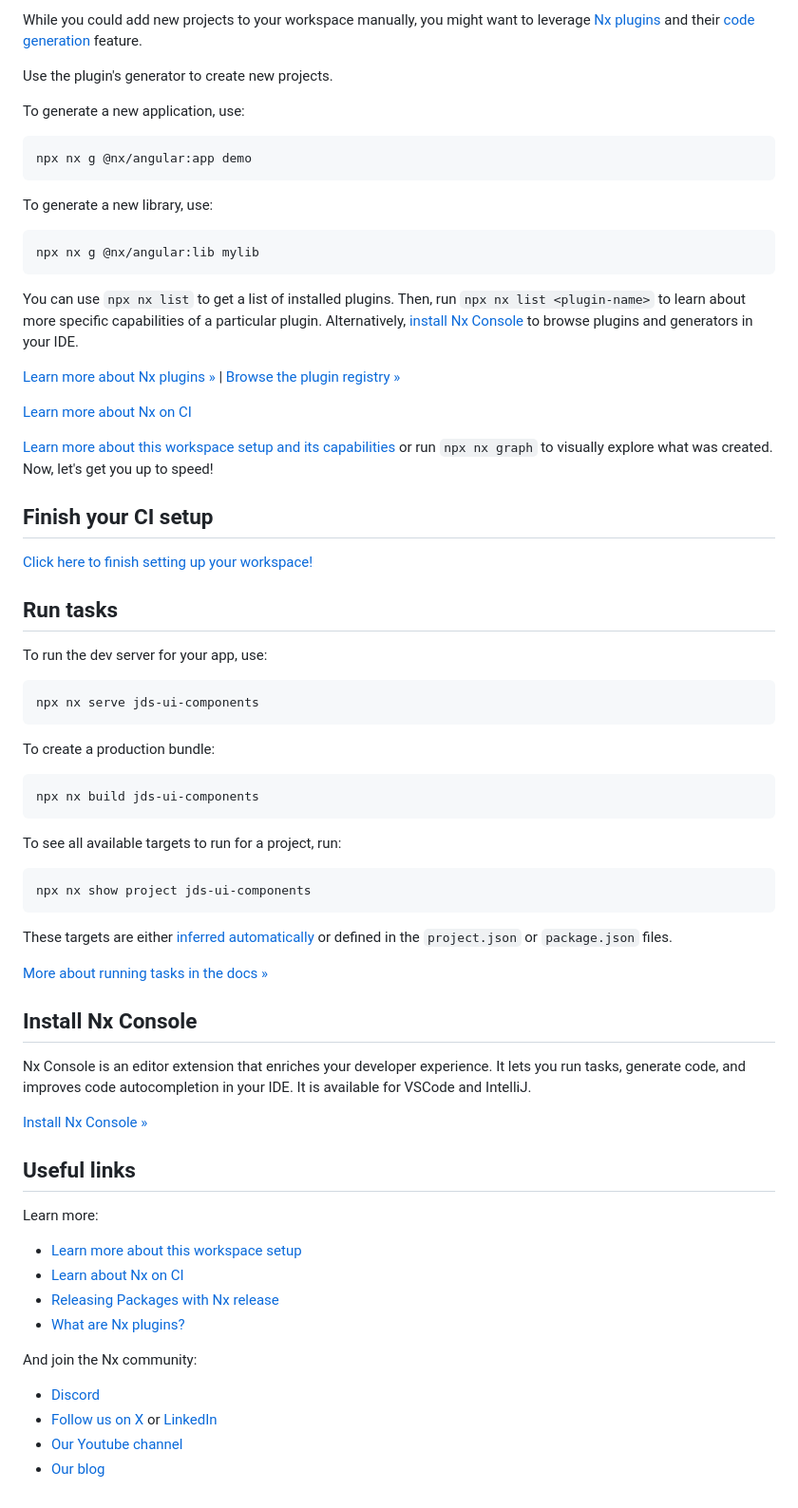
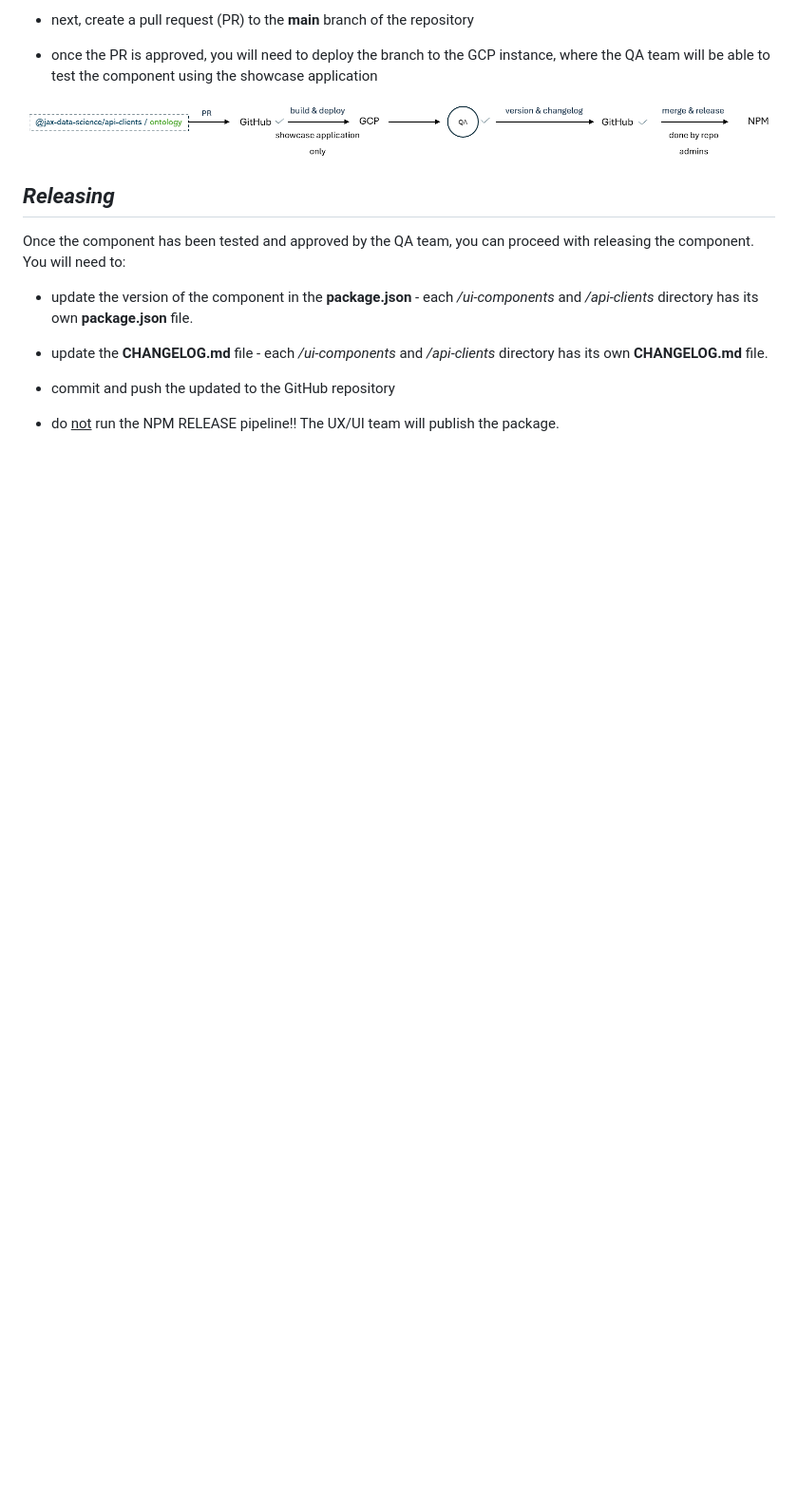
Before and after one commit to TheJacksonLaboratory/jds-ui-toolkit, a Markdown page: README.md, the part around the change printed below. Shown: that part at 95% size. Drawn GitHub-style; pictures changed too: public/release-process-jax-data-science-ui-components.png (added); blank space fills up the shorter version.

Commit message:
updates the README.md with information on creating, testing and releaseing shared UI components

````diff
--- a/README.md
+++ b/README.md
@@ -91,81 +67,26 @@ the workspace.
 
 
-
-While you could add new projects to your workspace manually, you might want to leverage [Nx plugins](https://nx.dev/concepts/nx-plugins?utm_source=nx_project&utm_medium=readme&utm_campaign=nx_projects) and their [code generation](https://nx.dev/features/generate-code?utm_source=nx_project&utm_medium=readme&utm_campaign=nx_projects) feature.
-
-Use the plugin's generator to create new projects.
-
-To generate a new application, use:
-
-```sh
-npx nx g @nx/angular:app demo
-```
-
-To generate a new library, use:
-
-```sh
-npx nx g @nx/angular:lib mylib
-```
-
-You can use `npx nx list` to get a list of installed plugins. Then, run `npx nx list <plugin-name>` to learn about more specific capabilities of a particular plugin. Alternatively, [install Nx Console](https://nx.dev/getting-started/editor-setup?utm_source=nx_project&utm_medium=readme&utm_campaign=nx_projects) to browse plugins and generators in your IDE.
-
-[Learn more about Nx plugins &raquo;](https://nx.dev/concepts/nx-plugins?utm_source=nx_project&utm_medium=readme&utm_campaign=nx_projects) | [Browse the plugin registry &raquo;](https://nx.dev/plugin-registry?utm_source=nx_project&utm_medium=readme&utm_campaign=nx_projects)
+- next, create a pull request (PR) to the **main** branch of the repository
 
 
-[Learn more about Nx on CI](https://nx.dev/ci/intro/ci-with-nx#ready-get-started-with-your-provider?utm_source=nx_project&utm_medium=readme&utm_campaign=nx_projects)
+- once the PR is approved, you will need to deploy the branch to the GCP instance,
+where the QA team will be able to test the component using the showcase application
+
+<a alt="The Jackson Laboratory Logo" href="https://www.jax.org" target="_blank" rel="noreferrer">
+    <img src="public/release-process-jax-data-science-ui-components.png" width="100%">
+</a>
+
+## *Releasing*
+Once the component has been tested and approved by the QA team, you can proceed with releasing the component.
+You will need to:
+- update the version of the component in the **package.json** - each */ui-components*
+and */api-clients* directory has its own **package.json** file.
 
 
+- update the **CHANGELOG.md** file - each */ui-components* and */api-clients* directory has its own **CHANGELOG.md** file.
 
 
-[Learn more about this workspace setup and its capabilities](https://nx.dev/getting-started/tutorials/angular-standalone-tutorial?utm_source=nx_project&amp;utm_medium=readme&amp;utm_campaign=nx_projects) or run `npx nx graph` to visually explore what was created. Now, let's get you up to speed!
-
-## Finish your CI setup
-
-[Click here to finish setting up your workspace!](https://cloud.nx.app/connect/WMyxahRqU7)
+- commit and push the updated to the GitHub repository
 
 
-## Run tasks
-
-To run the dev server for your app, use:
-
-```sh
-npx nx serve jds-ui-components
-```
-
-To create a production bundle:
-
-```sh
-npx nx build jds-ui-components
-```
-
-To see all available targets to run for a project, run:
-
-```sh
-npx nx show project jds-ui-components
-```
-
-These targets are either [inferred automatically](https://nx.dev/concepts/inferred-tasks?utm_source=nx_project&utm_medium=readme&utm_campaign=nx_projects) or defined in the `project.json` or `package.json` files.
-
-[More about running tasks in the docs &raquo;](https://nx.dev/features/run-tasks?utm_source=nx_project&utm_medium=readme&utm_campaign=nx_projects)
-
-
-## Install Nx Console
-
-Nx Console is an editor extension that enriches your developer experience. It lets you run tasks, generate code, and improves code autocompletion in your IDE. It is available for VSCode and IntelliJ.
-
-[Install Nx Console &raquo;](https://nx.dev/getting-started/editor-setup?utm_source=nx_project&utm_medium=readme&utm_campaign=nx_projects)
-
-## Useful links
-
-Learn more:
-
-- [Learn more about this workspace setup](https://nx.dev/getting-started/tutorials/angular-standalone-tutorial?utm_source=nx_project&amp;utm_medium=readme&amp;utm_campaign=nx_projects)
-- [Learn about Nx on CI](https://nx.dev/ci/intro/ci-with-nx?utm_source=nx_project&utm_medium=readme&utm_campaign=nx_projects)
-- [Releasing Packages with Nx release](https://nx.dev/features/manage-releases?utm_source=nx_project&utm_medium=readme&utm_campaign=nx_projects)
-- [What are Nx plugins?](https://nx.dev/concepts/nx-plugins?utm_source=nx_project&utm_medium=readme&utm_campaign=nx_projects)
-
-And join the Nx community:
-- [Discord](https://go.nx.dev/community)
-- [Follow us on X](https://twitter.com/nxdevtools) or [LinkedIn](https://www.linkedin.com/company/nrwl)
-- [Our Youtube channel](https://www.youtube.com/@nxdevtools)
-- [Our blog](https://nx.dev/blog?utm_source=nx_project&utm_medium=readme&utm_campaign=nx_projects)
+- do <u>not</u> run the NPM RELEASE pipeline!! The UX/UI team will publish the package.
````
Also changed, not shown: other parts of README.md (+42 -66 lines), public/JAX-logo-helix-only-blue.png (added), 2 other files.
